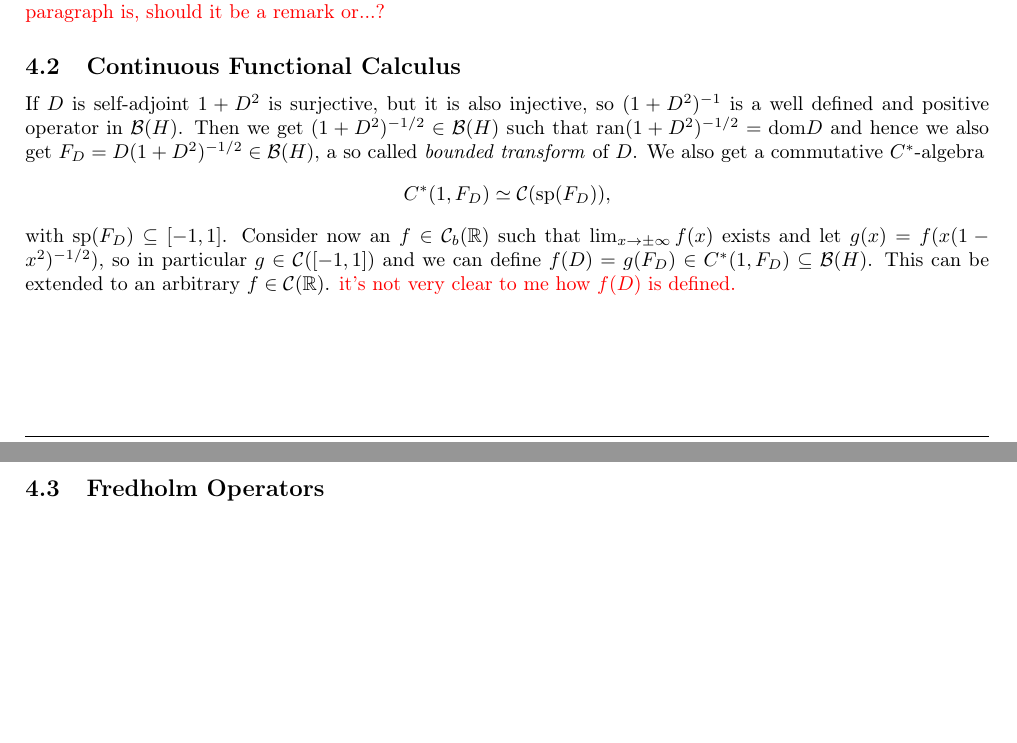
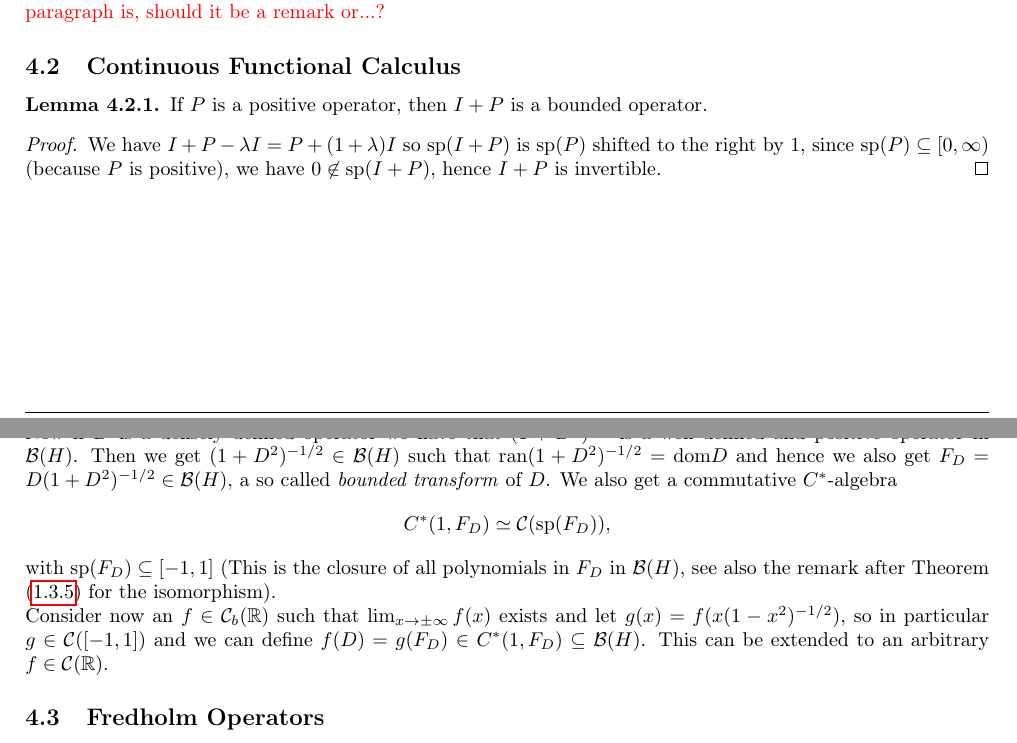
Before and after one commit to ACoden/Noncommutative-Geometry, a LaTeX document (main.tex, which reads Section4.tex): two parts of pages 13 and 14 of 24, joined at a grey line, cut so that both start at the same text, the shorter picture padded with empty space. Compiled offline with pdfLaTeX.

Commit message:
Improved section 4.2

```diff
--- a/Section4.tex
+++ b/Section4.tex
@@ -37,7 +37,18 @@
 \noindent We can equip $\dom D$ with the graph inner product $\langle\varphi,\psi\rangle_D=\langle\varphi,\psi\rangle+\langle D\varphi,D\psi\rangle$. Then $D$ is closed iff $\dom D$ is complete wrt to $\langle\cdot,\cdot\rangle_D$. Moreover $D\colon\dom D\to H$ is bounded wrt $\langle\cdot,\cdot\rangle_D$. \red{I'm not sure what the point of this paragraph is, should it be a remark or...?}
 
 \subsection{Continuous Functional Calculus}
-If $D$ is self-adjoint $1+D^2$ is surjective, but it is also injective, so $(1+D^2)^{-1}$ is a well defined and positive operator in $\B(H)$. Then we get $(1+D^2)^{-1/2}\in\B(H)$ such that $\ran(1+D^2)^{-1/2}=\dom D$ and hence we also get $F_D=D(1+D^2)^{-1/2}\in\B(H)$, a so called \emph{bounded transform} of $D$. We also get a commutative $C^\ast$-algebra $$C^\ast(1,F_D)\simeq\Co(\sp(F_D)),$$ with $\sp(F_D)\subseteq [-1,1]$. Consider now an $f\in\Co_b(\Bbb R)$ such that $\lim_{x\to\pm\infty}f(x)$ exists and let $g(x)=f(x(1-x^2)^{-1/2})$, so in particular $g\in\Co([-1,1])$ and we can define $f(D)=g(F_D)\in C^\ast(1,F_D)\subseteq\B(H)$. This can be extended to an arbitrary $f\in\Co(\R)$. \red{it's not very clear to me how $f(D)$ is defined.}
+\begin{lemma}
+ If $P$ is a positive operator, then $I+P$ is a bounded operator.
+\end{lemma}
+\begin{proof}
+ We have $I+P-\lambda I=P+(1+\lambda) I$ so $\sp(I+P)$ is $\sp(P)$ shifted to the right by $1$, since $\sp(P)\subseteq[0,\infty)$ (because $P$ is positive), we have $0\not\in\sp(I+P)$, hence $I+P$ is invertible.
+\end{proof}
+
+
+
+\noindent Now if $D$ is a densely defined operator we have that $(1+D^2)^{-1}$ is a well defined and positive operator in $\B(H)$. Then we get $(1+D^2)^{-1/2}\in\B(H)$ such that $\ran(1+D^2)^{-1/2}=\dom D$ and hence we also get $F_D=D(1+D^2)^{-1/2}\in\B(H)$, a so called \emph{bounded transform} of $D$. We also get a commutative $C^\ast$-algebra $$C^\ast(1,F_D)\simeq\Co(\sp(F_D)),$$ with $\sp(F_D)\subseteq [-1,1]$ (This is the closure of all polynomials in $F_D$ in $\B(H)$, see also the remark after Theorem \eqref{thm: Gelfand-Naimark} for the isomorphism).
+
+\noindent Consider now an $f\in\Co_b(\Bbb R)$ such that $\lim_{x\to\pm\infty}f(x)$ exists and let $g(x)=f(x(1-x^2)^{-1/2})$, so in particular $g\in\Co([-1,1])$ and we can define $f(D)=g(F_D)\in C^\ast(1,F_D)\subseteq\B(H)$. This can be extended to an arbitrary $f\in\Co(\R)$.
 
 \subsection{Fredholm Operators}
 \begin{definition}
```
Also changed, not shown: Section1.tex (+1 -1 lines).
